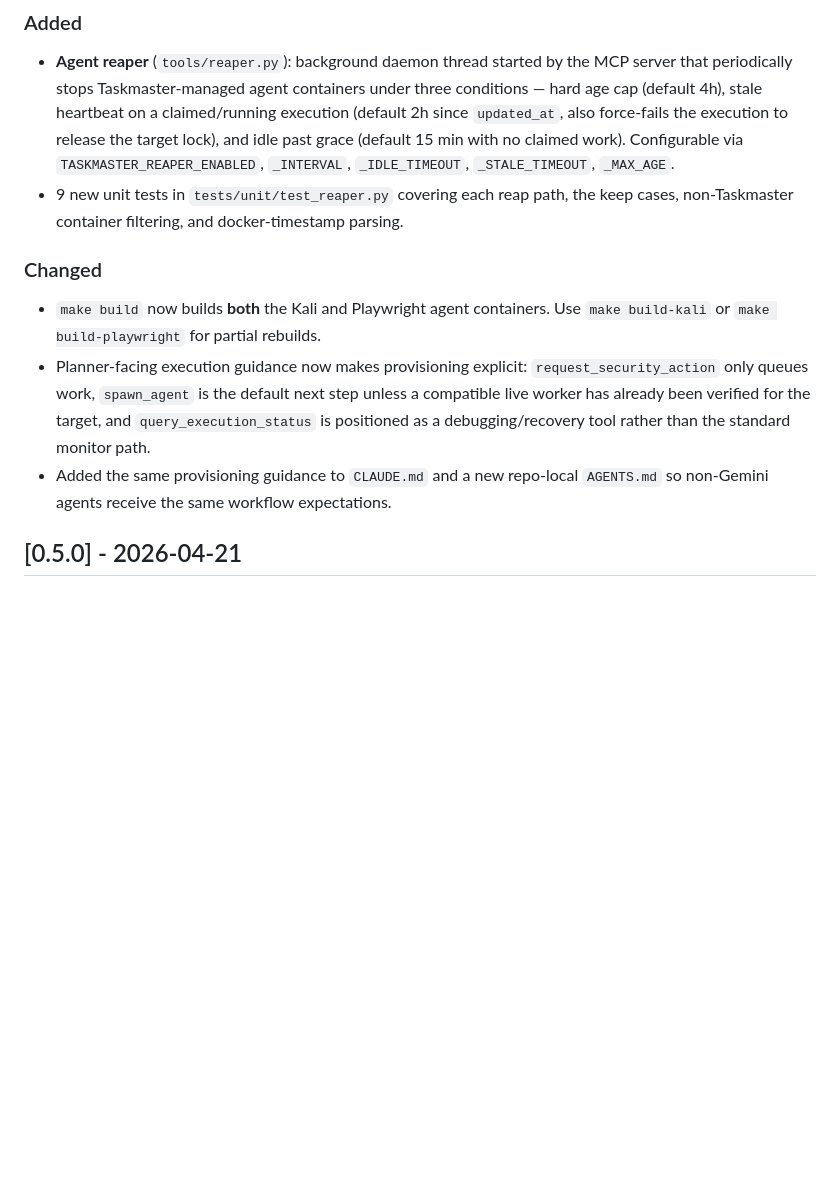
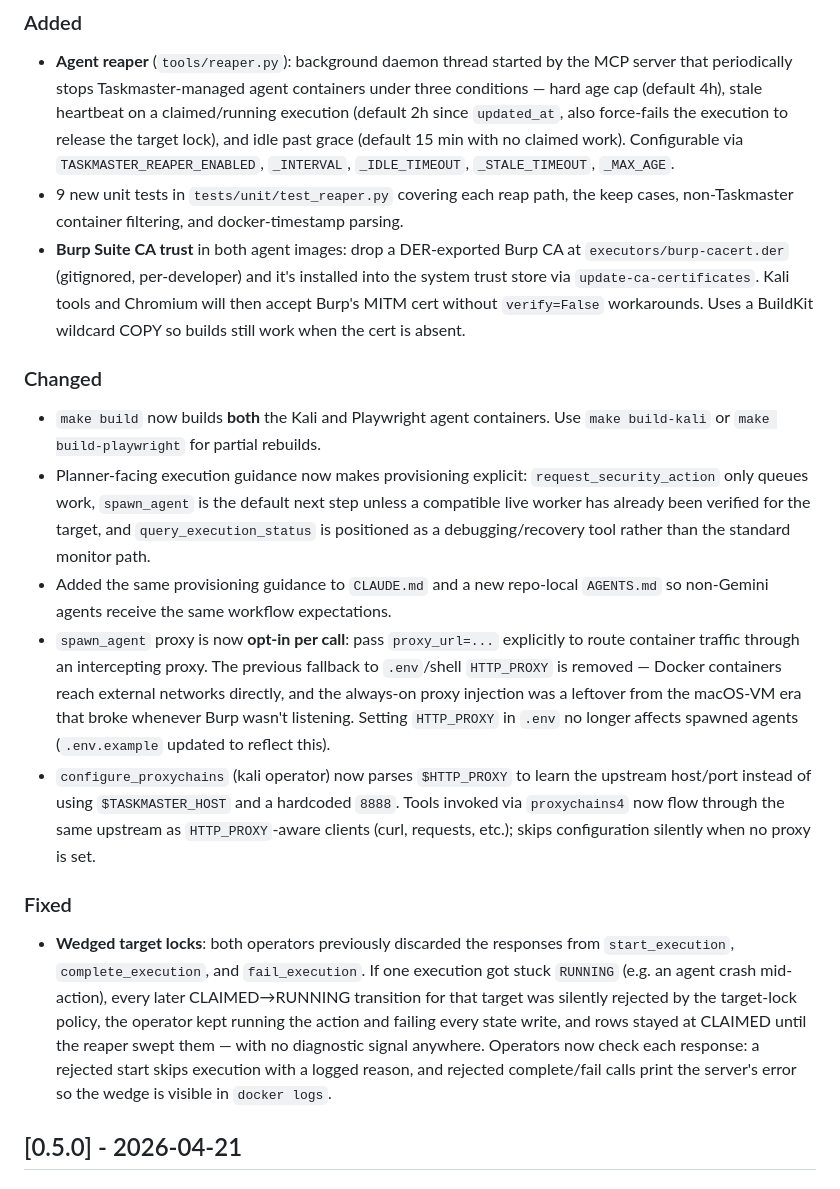
Before and after one commit to 0xDmsk/taskmaster, a Markdown page: CHANGELOG.md, the part around the change. Rendered like a GitHub page; blank space fills up the shorter version.

Commit message:
Document operator wedge, Burp CA, and opt-in proxy changes
Adds the three recent fixes to the [Unreleased] changelog section so
the next release notes reflect them without git-log archaeology.

Co-Authored-By: Claude Opus 4.7 <noreply@anthropic.com>

```diff
--- a/CHANGELOG.md
+++ b/CHANGELOG.md
@@ -10,11 +10,17 @@ and this project adheres to [Semantic Versioning](https://semver.org/spec/v2.0.0
 ### Added
 - **Agent reaper** (`tools/reaper.py`): background daemon thread started by the MCP server that periodically stops Taskmaster-managed agent containers under three conditions — hard age cap (default 4h), stale heartbeat on a claimed/running execution (default 2h since `updated_at`, also force-fails the execution to release the target lock), and idle past grace (default 15 min with no claimed work). Configurable via `TASKMASTER_REAPER_ENABLED`, `_INTERVAL`, `_IDLE_TIMEOUT`, `_STALE_TIMEOUT`, `_MAX_AGE`.
 - 9 new unit tests in `tests/unit/test_reaper.py` covering each reap path, the keep cases, non-Taskmaster container filtering, and docker-timestamp parsing.
+- **Burp Suite CA trust** in both agent images: drop a DER-exported Burp CA at `executors/burp-cacert.der` (gitignored, per-developer) and it's installed into the system trust store via `update-ca-certificates`. Kali tools and Chromium will then accept Burp's MITM cert without `verify=False` workarounds. Uses a BuildKit wildcard COPY so builds still work when the cert is absent.
 
 ### Changed
 - `make build` now builds **both** the Kali and Playwright agent containers. Use `make build-kali` or `make build-playwright` for partial rebuilds.
 - Planner-facing execution guidance now makes provisioning explicit: `request_security_action` only queues work, `spawn_agent` is the default next step unless a compatible live worker has already been verified for the target, and `query_execution_status` is positioned as a debugging/recovery tool rather than the standard monitor path.
 - Added the same provisioning guidance to `CLAUDE.md` and a new repo-local `AGENTS.md` so non-Gemini agents receive the same workflow expectations.
+- `spawn_agent` proxy is now **opt-in per call**: pass `proxy_url=...` explicitly to route container traffic through an intercepting proxy. The previous fallback to `.env`/shell `HTTP_PROXY` is removed — Docker containers reach external networks directly, and the always-on proxy injection was a leftover from the macOS-VM era that broke whenever Burp wasn't listening. Setting `HTTP_PROXY` in `.env` no longer affects spawned agents (`.env.example` updated to reflect this).
+- `configure_proxychains` (kali operator) now parses `$HTTP_PROXY` to learn the upstream host/port instead of using `$TASKMASTER_HOST` and a hardcoded `8888`. Tools invoked via `proxychains4` now flow through the same upstream as `HTTP_PROXY`-aware clients (curl, requests, etc.); skips configuration silently when no proxy is set.
+
+### Fixed
+- **Wedged target locks**: both operators previously discarded the responses from `start_execution`, `complete_execution`, and `fail_execution`. If one execution got stuck `RUNNING` (e.g. an agent crash mid-action), every later CLAIMED→RUNNING transition for that target was silently rejected by the target-lock policy, the operator kept running the action and failing every state write, and rows stayed at CLAIMED until the reaper swept them — with no diagnostic signal anywhere. Operators now check each response: a rejected start skips execution with a logged reason, and rejected complete/fail calls print the server's error so the wedge is visible in `docker logs`.
 
 ## [0.5.0] - 2026-04-21
 
```
